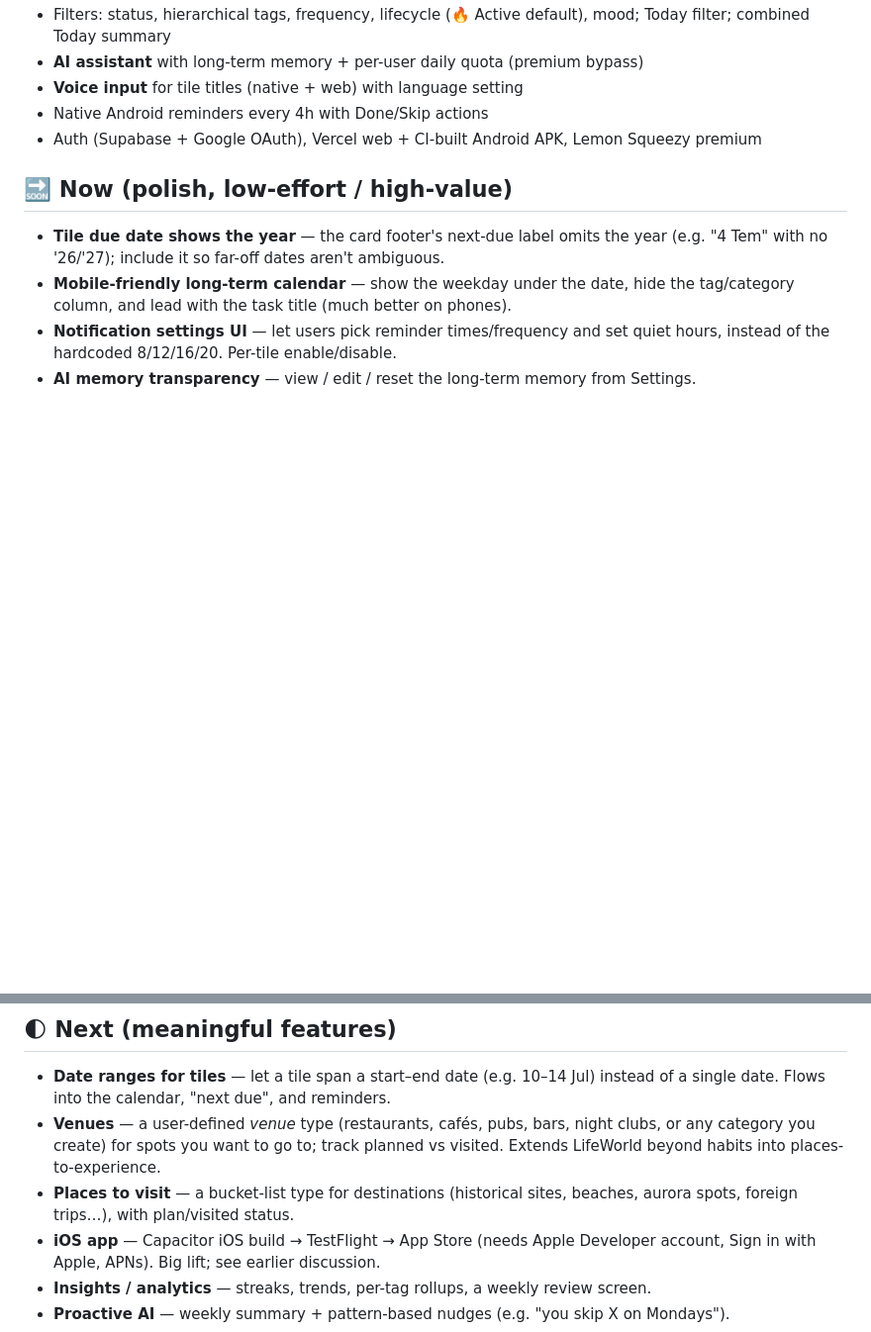
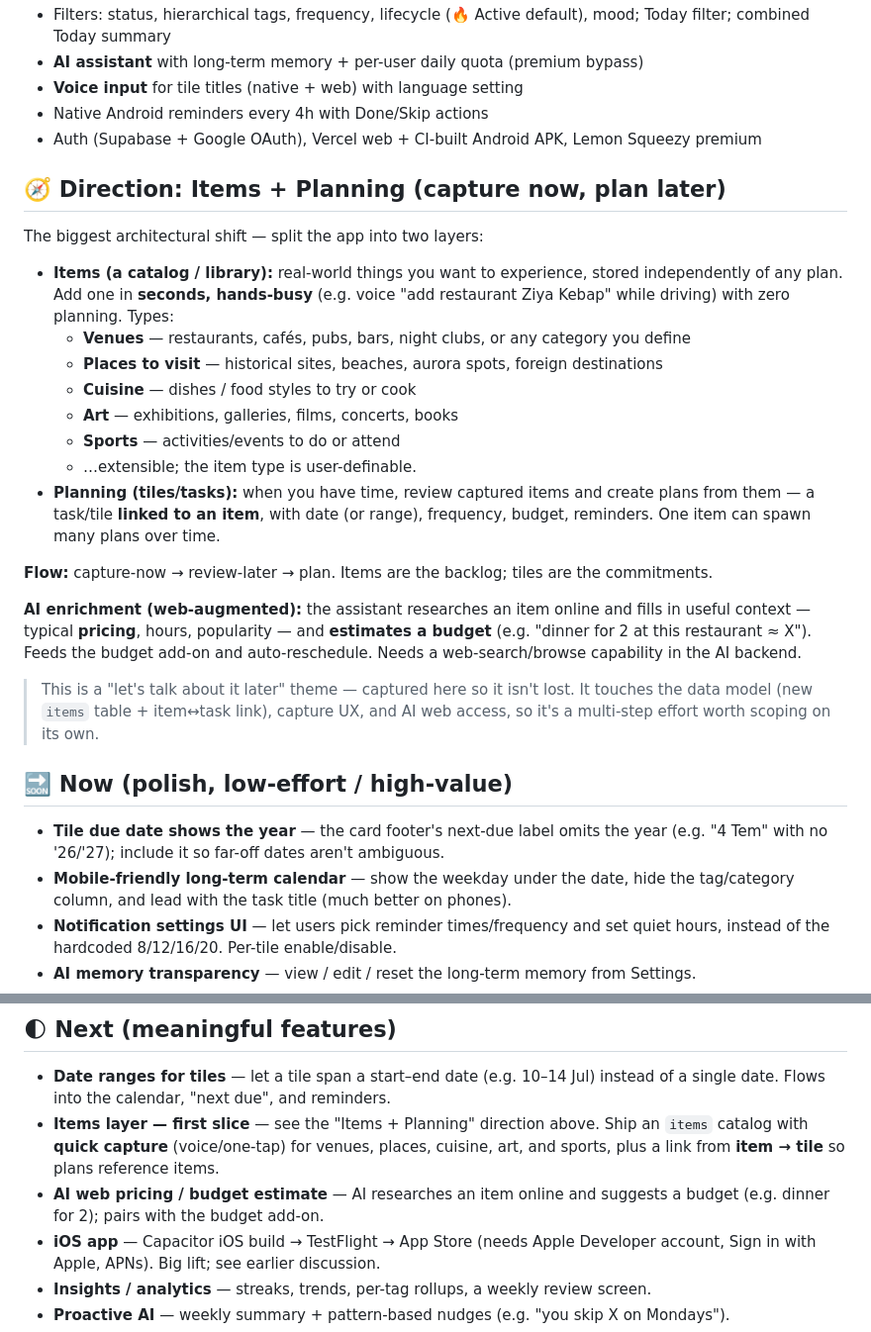
Before and after one commit to cemonvar-dev/lifeworld, a Markdown page: ROADMAP.md, 2 parts joined by grey strips. Shown at 99% size. Rendered like a GitHub page; blank space fills up the shorter version.

Commit message:
Roadmap: Items+Planning direction, cuisine/art/sports, AI web pricing
Add a "capture now, plan later" direction: an items catalog (venues,
places, cuisine, art, sports) stored separately from tiles, with item→
task links and AI web-augmented pricing/budget estimates.

Co-Authored-By: Claude Opus 4.8 (1M context) <noreply@anthropic.com>

```diff
--- a/ROADMAP.md
+++ b/ROADMAP.md
@@ -17,6 +17,34 @@ not a commitment.
 - Native Android reminders every 4h with Done/Skip actions
 - Auth (Supabase + Google OAuth), Vercel web + CI-built Android APK, Lemon Squeezy premium
 
+## 🧭 Direction: Items + Planning (capture now, plan later)
+The biggest architectural shift — split the app into two layers:
+
+- **Items (a catalog / library):** real-world things you want to experience,
+  stored independently of any plan. Add one in **seconds, hands-busy** (e.g. voice
+  "add restaurant Ziya Kebap" while driving) with zero planning. Types:
+  - **Venues** — restaurants, cafés, pubs, bars, night clubs, or any category you define
+  - **Places to visit** — historical sites, beaches, aurora spots, foreign destinations
+  - **Cuisine** — dishes / food styles to try or cook
+  - **Art** — exhibitions, galleries, films, concerts, books
+  - **Sports** — activities/events to do or attend
+  - …extensible; the item type is user-definable.
+- **Planning (tiles/tasks):** when you have time, review captured items and create
+  plans from them — a task/tile **linked to an item**, with date (or range),
+  frequency, budget, reminders. One item can spawn many plans over time.
+
+**Flow:** capture-now → review-later → plan. Items are the backlog; tiles are the
+commitments.
+
+**AI enrichment (web-augmented):** the assistant researches an item online and fills
+in useful context — typical **pricing**, hours, popularity — and **estimates a
+budget** (e.g. "dinner for 2 at this restaurant ≈ X"). Feeds the budget add-on and
+auto-reschedule. Needs a web-search/browse capability in the AI backend.
+
+> This is a "let's talk about it later" theme — captured here so it isn't lost.
+> It touches the data model (new `items` table + item↔task link), capture UX, and
+> AI web access, so it's a multi-step effort worth scoping on its own.
+
 ## 🔜 Now (polish, low-effort / high-value)
 - **Tile due date shows the year** — the card footer's next-due label omits the year
   (e.g. "4 Tem" with no '26/'27); include it so far-off dates aren't ambiguous.
@@ -34,11 +62,11 @@ not a commitment.
 ## 🌓 Next (meaningful features)
 - **Date ranges for tiles** — let a tile span a start–end date (e.g. 10–14 Jul)
   instead of a single date. Flows into the calendar, "next due", and reminders.
-- **Venues** — a user-defined *venue* type (restaurants, cafés, pubs, bars, night
-  clubs, or any category you create) for spots you want to go to; track planned vs
-  visited. Extends LifeWorld beyond habits into places-to-experience.
-- **Places to visit** — a bucket-list type for destinations (historical sites,
-  beaches, aurora spots, foreign trips…), with plan/visited status.
+- **Items layer — first slice** — see the "Items + Planning" direction above.
+  Ship an `items` catalog with **quick capture** (voice/one-tap) for venues, places,
+  cuisine, art, and sports, plus a link from **item → tile** so plans reference items.
+- **AI web pricing / budget estimate** — AI researches an item online and suggests a
+  budget (e.g. dinner for 2); pairs with the budget add-on.
 - **iOS app** — Capacitor iOS build → TestFlight → App Store (needs Apple Developer
   account, Sign in with Apple, APNs). Big lift; see earlier discussion.
 - **Insights / analytics** — streaks, trends, per-tag rollups, a weekly review screen.
```
